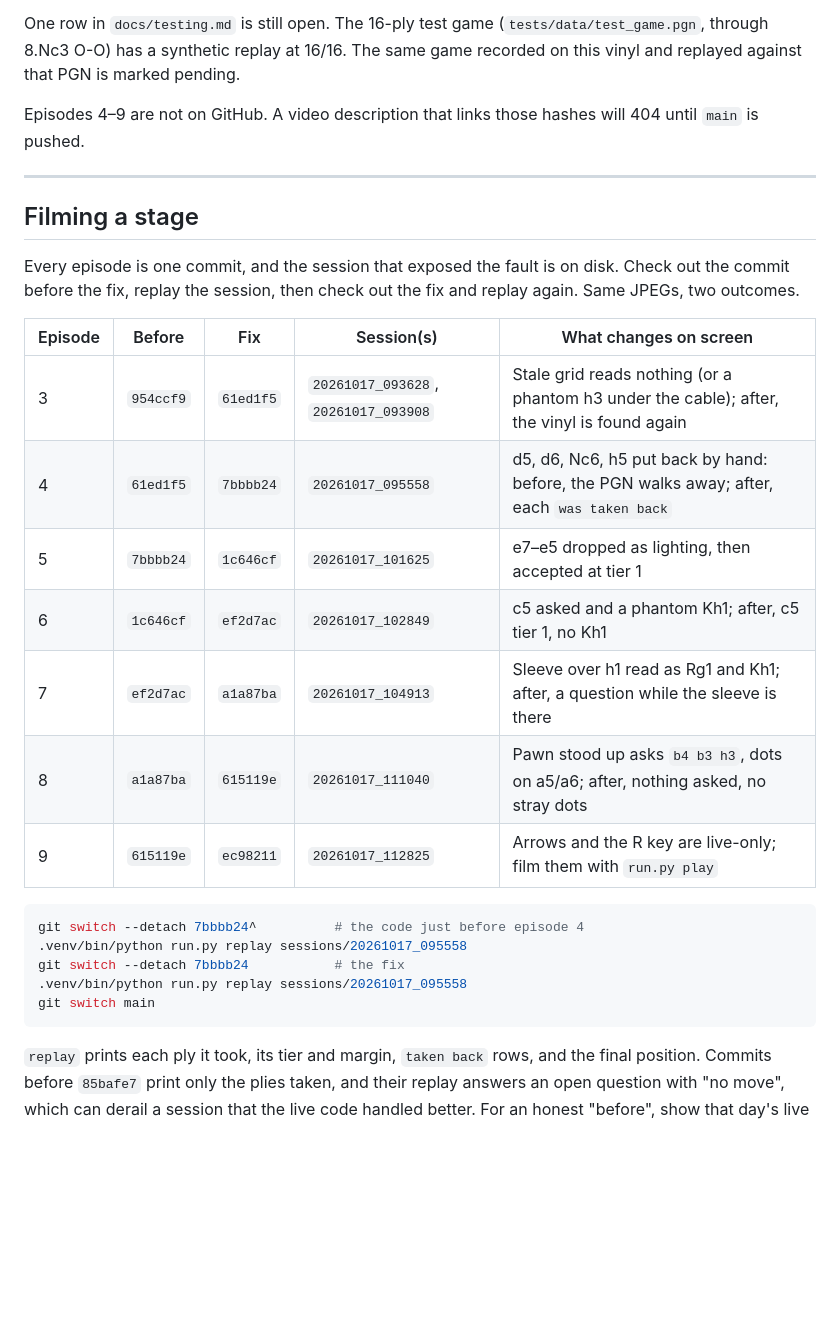
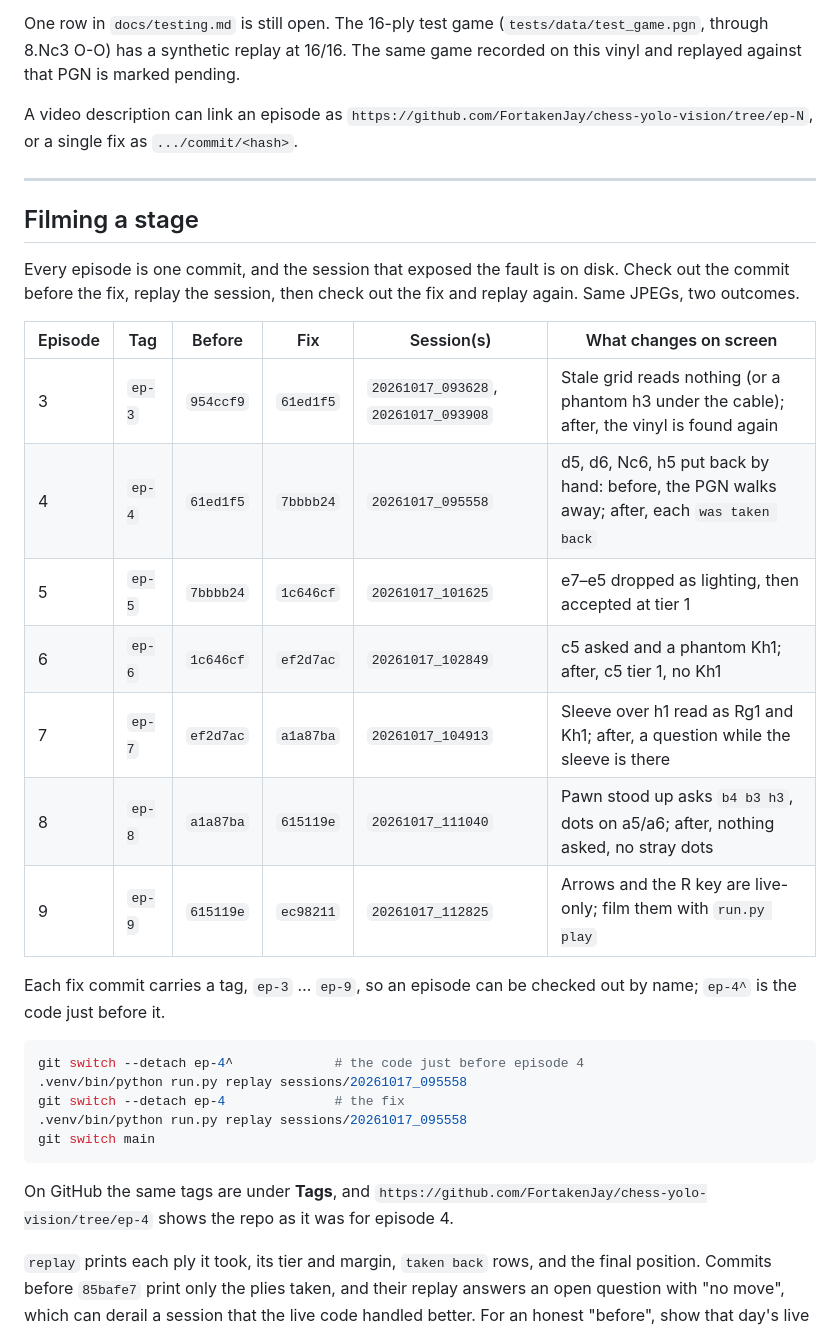
Before and after one commit to FortakenJay/chess-yolo-vision, a Markdown page: docs/series-log.md, the part around one of its changes. Drawn GitHub-style; blank space fills up the shorter version.

````diff
--- a/docs/series-log.md
+++ b/docs/series-log.md
@@ -222,7 +222,7 @@ New drawings live in `tests/scene.py`: a low side view, and a near-overhead view
 
 One row in `docs/testing.md` is still open. The 16-ply test game (`tests/data/test_game.pgn`, through 8.Nc3 O-O) has a synthetic replay at 16/16. The same game recorded on this vinyl and replayed against that PGN is marked pending.
 
-Episodes 4–9 are not on GitHub. A video description that links those hashes will 404 until `main` is pushed.
+A video description can link an episode as `https://github.com/FortakenJay/chess-yolo-vision/tree/ep-N`, or a single fix as `.../commit/<hash>`.
 
 ---
 
@@ -230,24 +230,28 @@ Episodes 4–9 are not on GitHub. A video description that links those hashes wi
 
 Every episode is one commit, and the session that exposed the fault is on disk. Check out the commit before the fix, replay the session, then check out the fix and replay again. Same JPEGs, two outcomes.
 
-| Episode | Before | Fix | Session(s) | What changes on screen |
-|---|---|---|---|---|
-| 3 | `954ccf9` | `61ed1f5` | `20261017_093628`, `20261017_093908` | Stale grid reads nothing (or a phantom h3 under the cable); after, the vinyl is found again |
-| 4 | `61ed1f5` | `7bbbb24` | `20261017_095558` | d5, d6, Nc6, h5 put back by hand: before, the PGN walks away; after, each `was taken back` |
-| 5 | `7bbbb24` | `1c646cf` | `20261017_101625` | e7–e5 dropped as lighting, then accepted at tier 1 |
-| 6 | `1c646cf` | `ef2d7ac` | `20261017_102849` | c5 asked and a phantom Kh1; after, c5 tier 1, no Kh1 |
-| 7 | `ef2d7ac` | `a1a87ba` | `20261017_104913` | Sleeve over h1 read as Rg1 and Kh1; after, a question while the sleeve is there |
-| 8 | `a1a87ba` | `615119e` | `20261017_111040` | Pawn stood up asks `b4 b3 h3`, dots on a5/a6; after, nothing asked, no stray dots |
-| 9 | `615119e` | `ec98211` | `20261017_112825` | Arrows and the R key are live-only; film them with `run.py play` |
+| Episode | Tag | Before | Fix | Session(s) | What changes on screen |
+|---|---|---|---|---|---|
+| 3 | `ep-3` | `954ccf9` | `61ed1f5` | `20261017_093628`, `20261017_093908` | Stale grid reads nothing (or a phantom h3 under the cable); after, the vinyl is found again |
+| 4 | `ep-4` | `61ed1f5` | `7bbbb24` | `20261017_095558` | d5, d6, Nc6, h5 put back by hand: before, the PGN walks away; after, each `was taken back` |
+| 5 | `ep-5` | `7bbbb24` | `1c646cf` | `20261017_101625` | e7–e5 dropped as lighting, then accepted at tier 1 |
+| 6 | `ep-6` | `1c646cf` | `ef2d7ac` | `20261017_102849` | c5 asked and a phantom Kh1; after, c5 tier 1, no Kh1 |
+| 7 | `ep-7` | `ef2d7ac` | `a1a87ba` | `20261017_104913` | Sleeve over h1 read as Rg1 and Kh1; after, a question while the sleeve is there |
+| 8 | `ep-8` | `a1a87ba` | `615119e` | `20261017_111040` | Pawn stood up asks `b4 b3 h3`, dots on a5/a6; after, nothing asked, no stray dots |
+| 9 | `ep-9` | `615119e` | `ec98211` | `20261017_112825` | Arrows and the R key are live-only; film them with `run.py play` |
+
+Each fix commit carries a tag, `ep-3` … `ep-9`, so an episode can be checked out by name; `ep-4^` is the code just before it.
 
 ```bash
-git switch --detach 7bbbb24^          # the code just before episode 4
+git switch --detach ep-4^             # the code just before episode 4
 .venv/bin/python run.py replay sessions/20261017_095558
-git switch --detach 7bbbb24           # the fix
+git switch --detach ep-4              # the fix
 .venv/bin/python run.py replay sessions/20261017_095558
 git switch main
 ```
 
+On GitHub the same tags are under **Tags**, and `https://github.com/FortakenJay/chess-yolo-vision/tree/ep-4` shows the repo as it was for episode 4.
+
 `replay` prints each ply it took, its tier and margin, `taken back` rows, and the final position. Commits before `85bafe7` print only the plies taken, and their replay answers an open question with "no move", which can derail a session that the live code handled better. For an honest "before", show that day's live log too: `logs/run_<date>_<time>.log` is what the code at the table actually did. The log has every settled reading (`read: change ... best ... margin ...`), which is the frame-by-frame evidence. Without `--pgn`, a replay reports what it read; sessions with takebacks cannot be scored against a PGN, so compare the `Move N` and `was taken back` lines instead.
 
 `sessions/`, `logs/`, `exports/` and `calib/` are git-ignored. The sessions above total about 480 MB of JPEGs. GitHub keeps the code for every episode, not the footage it was tested on. Copy `sessions/` somewhere safe (or attach a zip per episode to a GitHub release) before filming on another machine.
````
Also changed, not shown: other parts of docs/series-log.md (+13 -13 lines).
